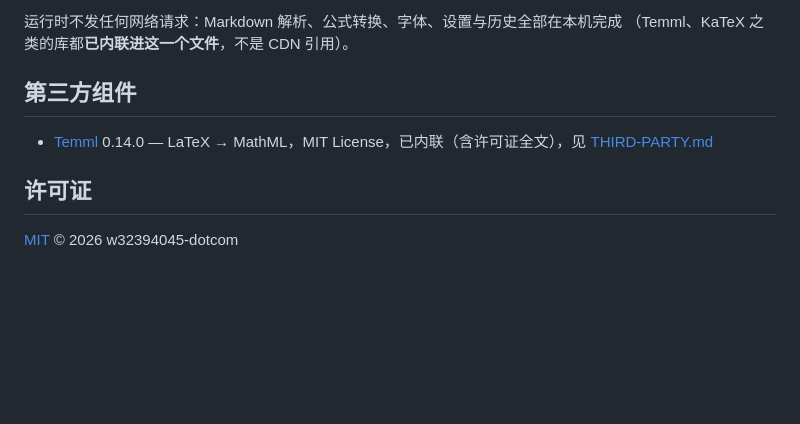
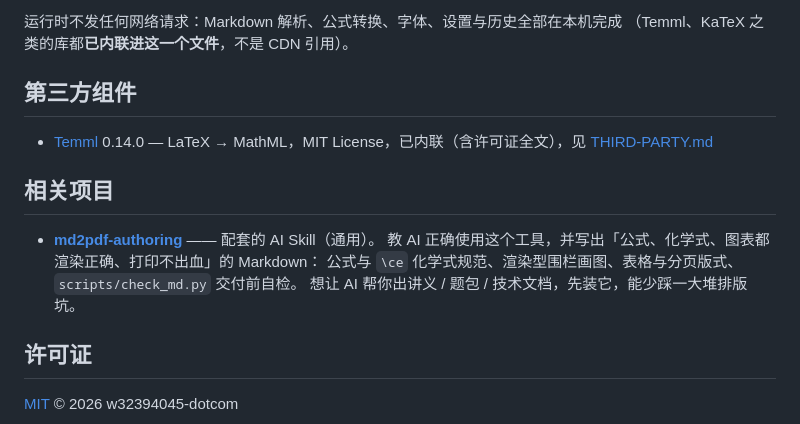
Before and after one commit to w32394045-dotcom/md2pdf, a Markdown page: README.md, the part around the change. Rendered like a GitHub page; blank space fills up the shorter version.

Commit message:
docs: 增加指向配套 Skill 仓库 md2pdf-authoring 的入口

```diff
--- a/README.md
+++ b/README.md
@@ -62,6 +62,13 @@
 
 - [Temml](https://temml.org) 0.14.0 — LaTeX → MathML，MIT License，已内联（含许可证全文），见 [THIRD-PARTY.md](THIRD-PARTY.md)
 
+## 相关项目
+
+- **[md2pdf-authoring](https://github.com/w32394045-dotcom/md2pdf-authoring)** —— 配套的 AI Skill（通用）。
+  教 AI 正确使用这个工具，并写出「公式、化学式、图表都渲染正确、打印不出血」的 Markdown：
+  公式与 `\ce` 化学式规范、渲染型围栏画图、表格与分页版式、`scripts/check_md.py` 交付前自检。
+  想让 AI 帮你出讲义 / 题包 / 技术文档，先装它，能少踩一大堆排版坑。
+
 ## 许可证
 
 [MIT](LICENSE) © 2026 w32394045-dotcom
```
